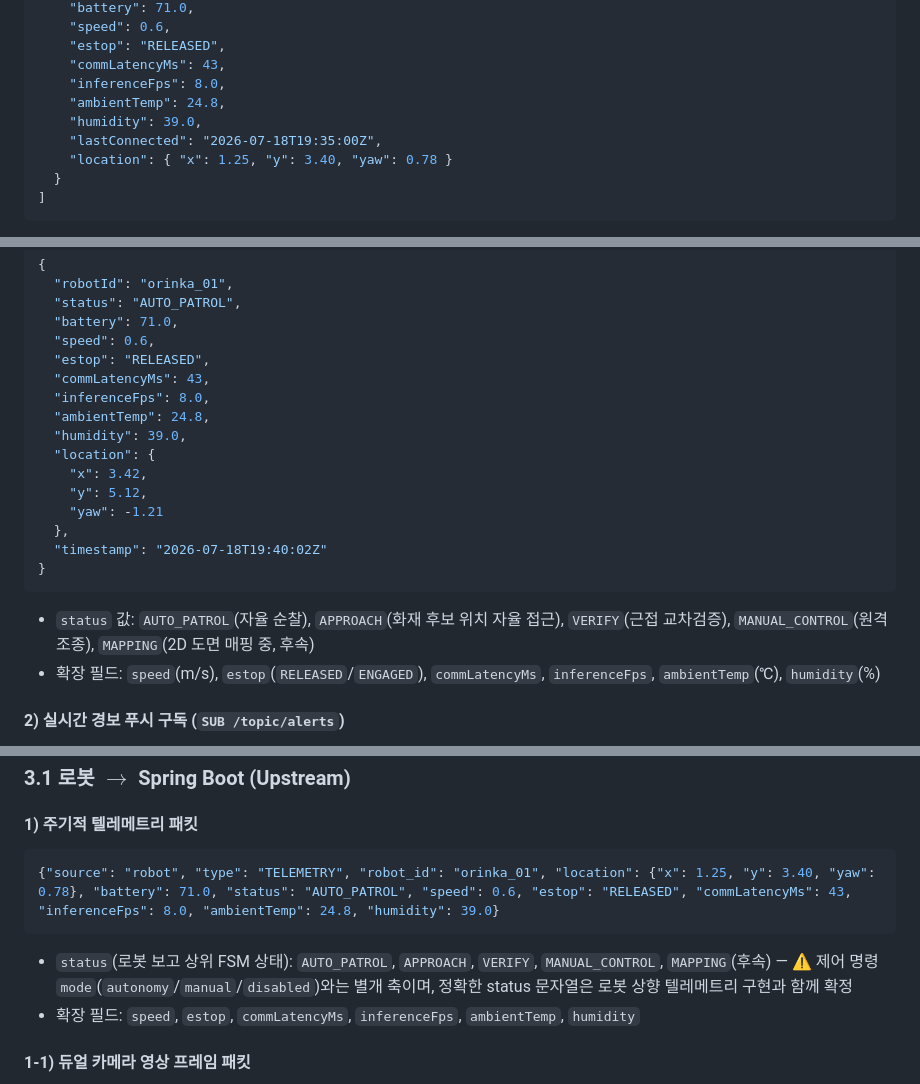
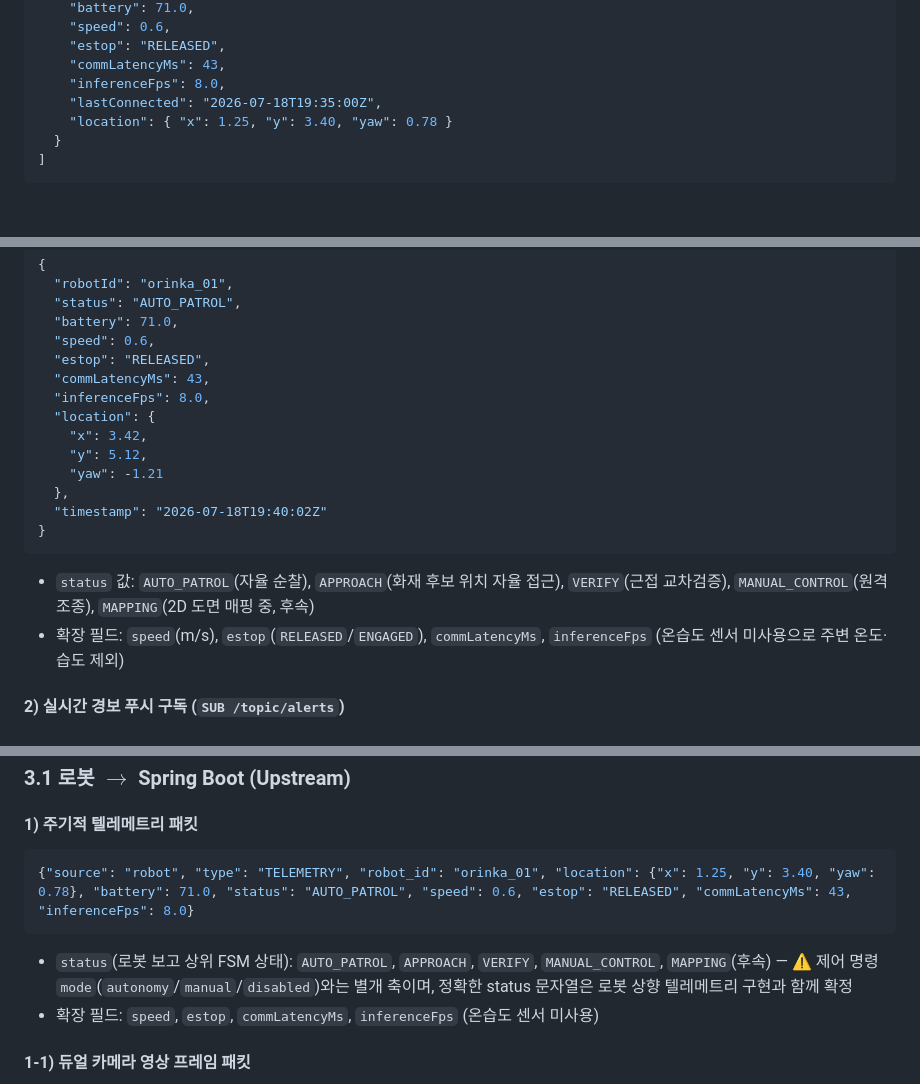
Before and after one commit to yeaseunglee96/bbiyong, a Markdown page: docs/backend_api_specification.md, 3 parts joined by grey strips. Drawn GitHub-style; blank space fills up the shorter version.

````diff
--- a/docs/backend_api_specification.md
+++ b/docs/backend_api_specification.md
@@ -86,8 +86,6 @@
     "estop": "RELEASED",
     "commLatencyMs": 43,
     "inferenceFps": 8.0,
-    "ambientTemp": 24.8,
-    "humidity": 39.0,
     "lastConnected": "2026-07-18T19:35:00Z",
     "location": { "x": 1.25, "y": 3.40, "yaw": 0.78 }
   }
@@ -199,8 +197,6 @@
   "estop": "RELEASED",
   "commLatencyMs": 43,
   "inferenceFps": 8.0,
-  "ambientTemp": 24.8,
-  "humidity": 39.0,
   "location": {
     "x": 3.42,
     "y": 5.12,
@@ -210,7 +206,7 @@
 }
 ```
 * `status` 값: `AUTO_PATROL`(자율 순찰), `APPROACH`(화재 후보 위치 자율 접근), `VERIFY`(근접 교차검증), `MANUAL_CONTROL`(원격 조종), `MAPPING`(2D 도면 매핑 중, 후속)
-* 확장 필드: `speed`(m/s), `estop`(`RELEASED`/`ENGAGED`), `commLatencyMs`, `inferenceFps`, `ambientTemp`(℃), `humidity`(%)
+* 확장 필드: `speed`(m/s), `estop`(`RELEASED`/`ENGAGED`), `commLatencyMs`, `inferenceFps` (온습도 센서 미사용으로 주변 온도·습도 제외)
 
 #### 2) 실시간 경보 푸시 구독 (`SUB /topic/alerts`)
 * **설명**: 순찰 로봇이 화재 후보를 근접 교차검증(YOLO 객체탐지 + 열화상)하여 **화재로 확정한 시점**에 발행되는 경보입니다. 브라우저에 실시간 경보 모달을 띄우기 위해 사용합니다. (접근/검증 진행 단계는 경보가 아닌 `/topic/robots` 상태로만 반영됩니다.)
@@ -288,10 +284,10 @@ AWS 인프라 보안 및 방화벽 규정을 준수하기 위해 Nginx 리버스
 
 #### 1) 주기적 텔레메트리 패킷
 ```json
-{"source": "robot", "type": "TELEMETRY", "robot_id": "orinka_01", "location": {"x": 1.25, "y": 3.40, "yaw": 0.78}, "battery": 71.0, "status": "AUTO_PATROL", "speed": 0.6, "estop": "RELEASED", "commLatencyMs": 43, "inferenceFps": 8.0, "ambientTemp": 24.8, "humidity": 39.0}
+{"source": "robot", "type": "TELEMETRY", "robot_id": "orinka_01", "location": {"x": 1.25, "y": 3.40, "yaw": 0.78}, "battery": 71.0, "status": "AUTO_PATROL", "speed": 0.6, "estop": "RELEASED", "commLatencyMs": 43, "inferenceFps": 8.0}
 ```
 * `status`(로봇 보고 상위 FSM 상태): `AUTO_PATROL`, `APPROACH`, `VERIFY`, `MANUAL_CONTROL`, `MAPPING`(후속) — ⚠️ 제어 명령 `mode`(`autonomy`/`manual`/`disabled`)와는 별개 축이며, 정확한 status 문자열은 로봇 상향 텔레메트리 구현과 함께 확정
-* 확장 필드: `speed`, `estop`, `commLatencyMs`, `inferenceFps`, `ambientTemp`, `humidity`
+* 확장 필드: `speed`, `estop`, `commLatencyMs`, `inferenceFps` (온습도 센서 미사용)
 
 #### 1-1) 듀얼 카메라 영상 프레임 패킷
 * **설명**: 전방 RGB와 열화상 프레임을 JPEG→base64로 인코딩하여 각각 전송합니다. 백엔드는 STOMP `/topic/video/{robotId}`로 중계합니다. `channel`로 두 스트림을 구분하며, `THERMAL`은 `maxTemp`를 포함합니다.
````
Also changed, not shown: docs/architecture_and_api_spec.md (+4 -5 lines).
